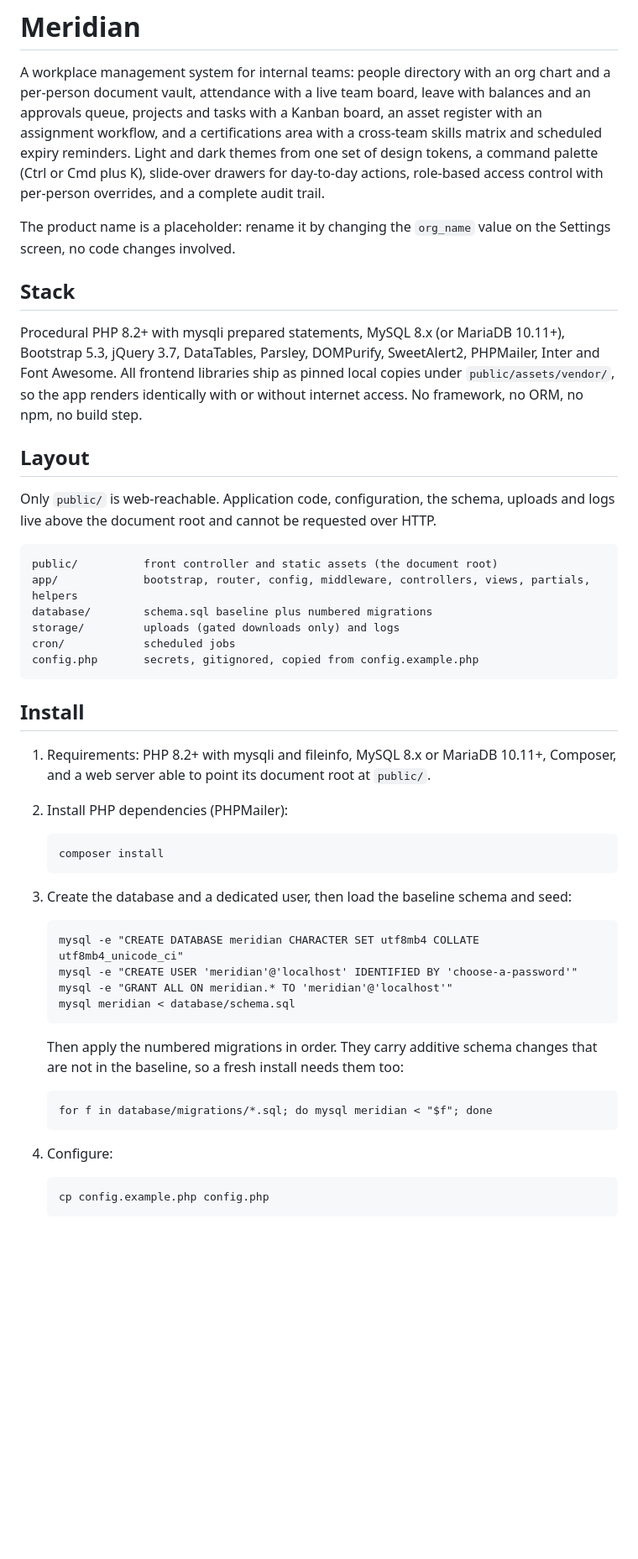
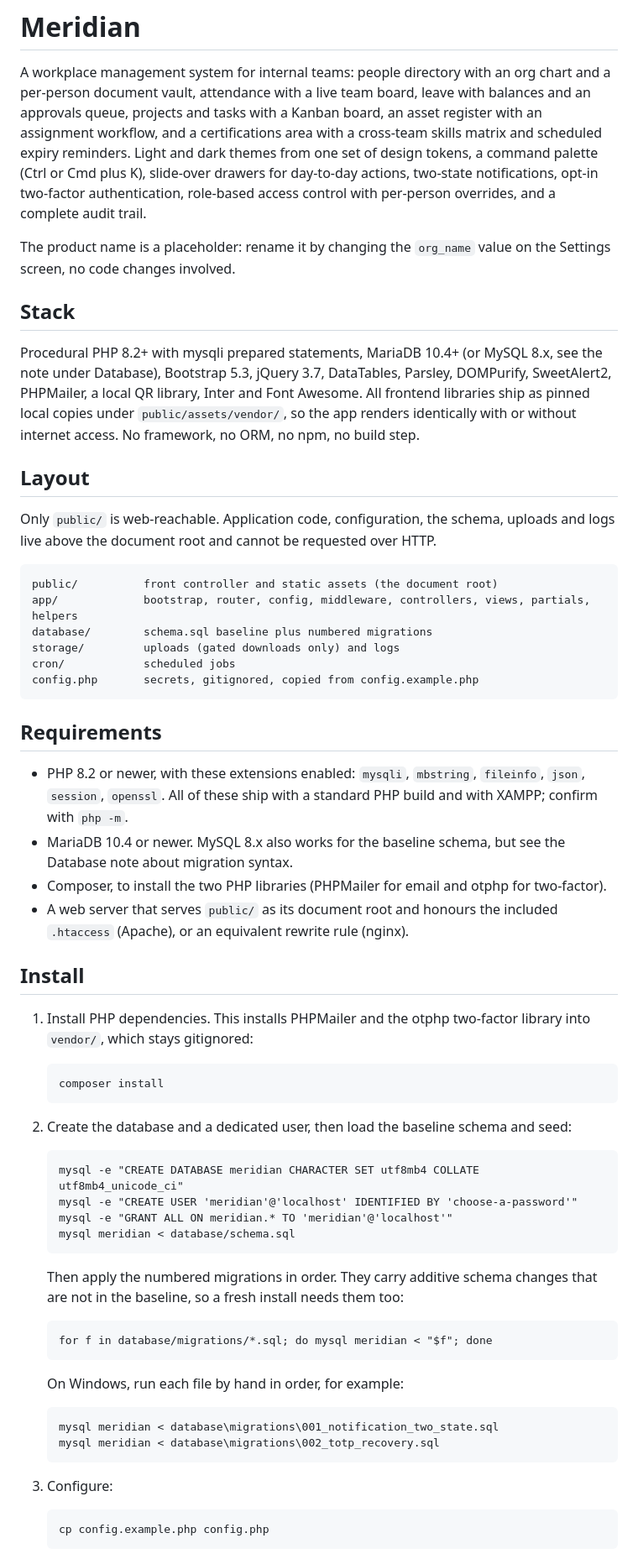
Before and after one commit to khumbokaunda/WorkspaceV2, a Markdown page: README.md, the part around one of its changes. Shown at 84% size. Drawn GitHub-style; blank space fills up the shorter version.

````diff
--- a/README.md
+++ b/README.md
@@ -7,20 +7,20 @@ a Kanban board, an asset register with an assignment workflow, and a
 certifications area with a cross-team skills matrix and scheduled expiry
 reminders. Light and dark themes from one set of design tokens, a command
 palette (Ctrl or Cmd plus K), slide-over drawers for day-to-day actions,
-role-based access control with per-person overrides, and a complete audit
-trail.
+two-state notifications, opt-in two-factor authentication, role-based access
+control with per-person overrides, and a complete audit trail.
 
 The product name is a placeholder: rename it by changing the `org_name`
 value on the Settings screen, no code changes involved.
 
 ## Stack
 
-Procedural PHP 8.2+ with mysqli prepared statements, MySQL 8.x (or
-MariaDB 10.11+), Bootstrap 5.3, jQuery 3.7, DataTables, Parsley,
-DOMPurify, SweetAlert2, PHPMailer, Inter and Font Awesome. All frontend
-libraries ship as pinned local copies under `public/assets/vendor/`, so
-the app renders identically with or without internet access. No
-framework, no ORM, no npm, no build step.
+Procedural PHP 8.2+ with mysqli prepared statements, MariaDB 10.4+ (or
+MySQL 8.x, see the note under Database), Bootstrap 5.3, jQuery 3.7,
+DataTables, Parsley, DOMPurify, SweetAlert2, PHPMailer, a local QR library,
+Inter and Font Awesome. All frontend libraries ship as pinned local copies
+under `public/assets/vendor/`, so the app renders identically with or
+without internet access. No framework, no ORM, no npm, no build step.
 
 ## Layout
 
@@ -37,19 +37,28 @@ cron/            scheduled jobs
 config.php       secrets, gitignored, copied from config.example.php
 ```
 
+## Requirements
+
+* PHP 8.2 or newer, with these extensions enabled: `mysqli`, `mbstring`,
+  `fileinfo`, `json`, `session`, `openssl`. All of these ship with a
+  standard PHP build and with XAMPP; confirm with `php -m`.
+* MariaDB 10.4 or newer. MySQL 8.x also works for the baseline schema, but
+  see the Database note about migration syntax.
+* Composer, to install the two PHP libraries (PHPMailer for email and
+  otphp for two-factor).
+* A web server that serves `public/` as its document root and honours the
+  included `.htaccess` (Apache), or an equivalent rewrite rule (nginx).
+
 ## Install
 
-1. Requirements: PHP 8.2+ with mysqli and fileinfo, MySQL 8.x or
-   MariaDB 10.11+, Composer, and a web server able to point its document
-   root at `public/`.
-
-2. Install PHP dependencies (PHPMailer):
+1. Install PHP dependencies. This installs PHPMailer and the otphp
+   two-factor library into `vendor/`, which stays gitignored:
 
    ```
    composer install
    ```
 
-3. Create the database and a dedicated user, then load the baseline schema
+2. Create the database and a dedicated user, then load the baseline schema
    and seed:
 
    ```
@@ -66,7 +75,14 @@ config.php       secrets, gitignored, copied from config.example.php
    for f in database/migrations/*.sql; do mysql meridian < "$f"; done
    ```
 
-4. Configure:
+   On Windows, run each file by hand in order, for example:
+
+   ```
+   mysql meridian < database\migrations\001_notification_two_state.sql
+   mysql meridian < database\migrations\002_totp_recovery.sql
+   ```
+
+3. Configure:
 
    ```
    cp config.example.php config.php
````
Also changed, not shown: other parts of README.md (+140 -25 lines).
